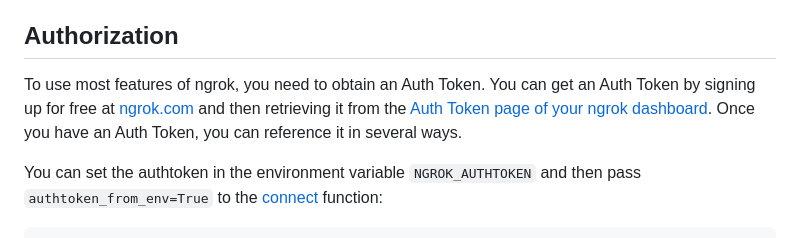
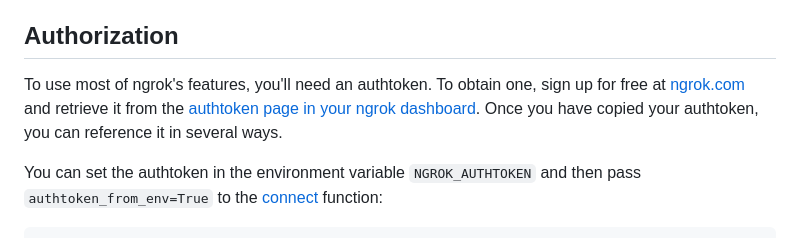
Before and after one commit to ngrok/ngrok-python, a Markdown page: README.md, the part around the change. GitHub-like rendering.

Commit message:
Update README.md
Co-authored-by: Niji <nijikokun@gmail.com>

```diff
--- a/README.md
+++ b/README.md
@@ -66,7 +66,7 @@ There are multiple examples in [the /examples directory](https://github.com/ngro
 
 ## Authorization
 
-To use most features of ngrok, you need to obtain an Auth Token. You can get an Auth Token by signing up for free at [ngrok.com](https://dashboard.ngrok.com/signup) and then retrieving it from the [Auth Token page of your ngrok dashboard](https://dashboard.ngrok.com/get-started/your-authtoken). Once you have an Auth Token, you can reference it in several ways.
+To use most of ngrok's features, you'll need an authtoken. To obtain one, sign up for free at [ngrok.com](https://dashboard.ngrok.com/signup) and retrieve it from the [authtoken page in your ngrok dashboard](https://dashboard.ngrok.com/get-started/your-authtoken). Once you have copied your authtoken, you can reference it in several ways.
 
 You can set the authtoken in the environment variable `NGROK_AUTHTOKEN` and then pass `authtoken_from_env=True` to the [connect](https://ngrok.github.io/ngrok-python/module.html) function:
 
```
